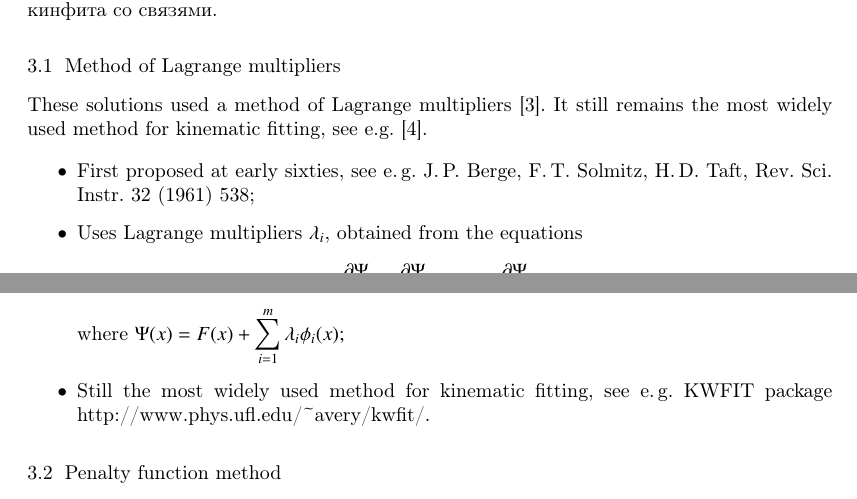
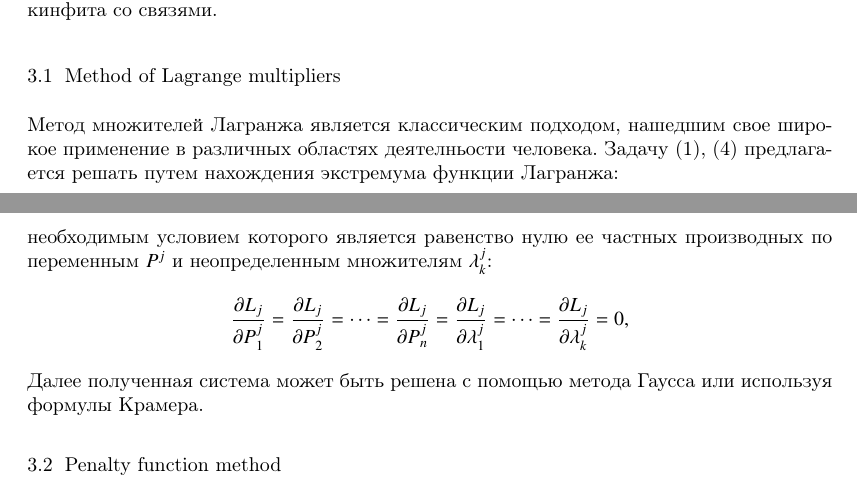
Before and after one commit to CantaTronic/ayss-18, a LaTeX document (main.tex, which reads LagrMult.tex): two parts of pages 2 and 3 of 7, joined at a grey line, cut so that both start at the same text. Compiled offline with pdfLaTeX.

Commit message:
Remastered description of LM

```diff
--- a/LagrMult.tex
+++ b/LagrMult.tex
@@ -1,10 +1,13 @@
-% Method of Lagrange multipliers
-These solutions used a method of Lagrange multipliers~\cite{b3}. It still remains the most widely used method for kinematic fitting, see e.g.~\cite{b4}.
+% % Method of Lagrange multipliers
+% These solutions used a method of Lagrange multipliers~\cite{b3}. It still remains the most widely used method for kinematic fitting, see e.g.~\cite{b4}.
+%
+% \begin{itemize}
+% \item First proposed at early sixties, see e.\,g.\ J.\,P.~Berge, F.\,T.~Solmitz, H.\,D.~Taft, Rev.\ Sci.\ Instr.\ 32 (1961) 538;
+% \item Uses \emph{Lagrange multipliers} $\lambda_i$, obtained from the equations
+% \[\frac{\partial\Psi}{\partial x_1} = \frac{\partial\Psi}{\partial x_2} = \cdots = \frac{\partial\Psi}{\partial x_n} = 0,\]
+% where $\displaystyle\Psi(x) = F(x) + \sum_{i=1}^m\lambda_i\phi_i(x);$
+% \item Still the most widely used method for kinematic fitting, see e.\,g.\ KWFIT package \texttt{http://www.phys.ufl.edu/\textasciitilde{}avery/kwfit/}.
+% \end{itemize}
 
-\begin{itemize}
-\item First proposed at early sixties, see e.\,g.\ J.\,P.~Berge, F.\,T.~Solmitz, H.\,D.~Taft, Rev.\ Sci.\ Instr.\ 32 (1961) 538;
-\item Uses \emph{Lagrange multipliers} $\lambda_i$, obtained from the equations
-\[\frac{\partial\Psi}{\partial x_1} = \frac{\partial\Psi}{\partial x_2} = \cdots = \frac{\partial\Psi}{\partial x_n} = 0,\]
-where $\displaystyle\Psi(x) = F(x) + \sum_{i=1}^m\lambda_i\phi_i(x);$
-\item Still the most widely used method for kinematic fitting, see e.\,g.\ KWFIT package \texttt{http://www.phys.ufl.edu/\textasciitilde{}avery/kwfit/}.
-\end{itemize}
+Метод множителей Лагранжа является классическим подходом, нашедшим свое широкое применение в различных областях деятелньости человека. Задачу (1), (4) предлагается решать путем нахождения экстремума функции Лагранжа:
+\begin{equation}
@@ -10,0 +17,3 @@ where $\displaystyle\Psi(x) = F(x) + \sum_{i=1}^m\lambda_i\phi_i(x);$
+необходимым условием которого является равенство нулю ее частных производных по переменным $P^j$ и неопределенным множителям $\lambda^j_k$:
+\[\frac{\partial L_j}{\partial P^j_1} = \frac{\partial L_j}{\partial P^j_2} = \cdots = \frac{\partial L_j}{\partial P^j_n} = \frac{\partial L_j}{\partial \lambda^j_1} = \cdots = \frac{\partial L_j}{\partial \lambda^j_k} = 0,\]
+Далее полученная система может быть решена с помощью метода Гаусса или используя формулы Крамера.
```
Also changed, not shown: LagrMult.tex (3 more changed lines).
